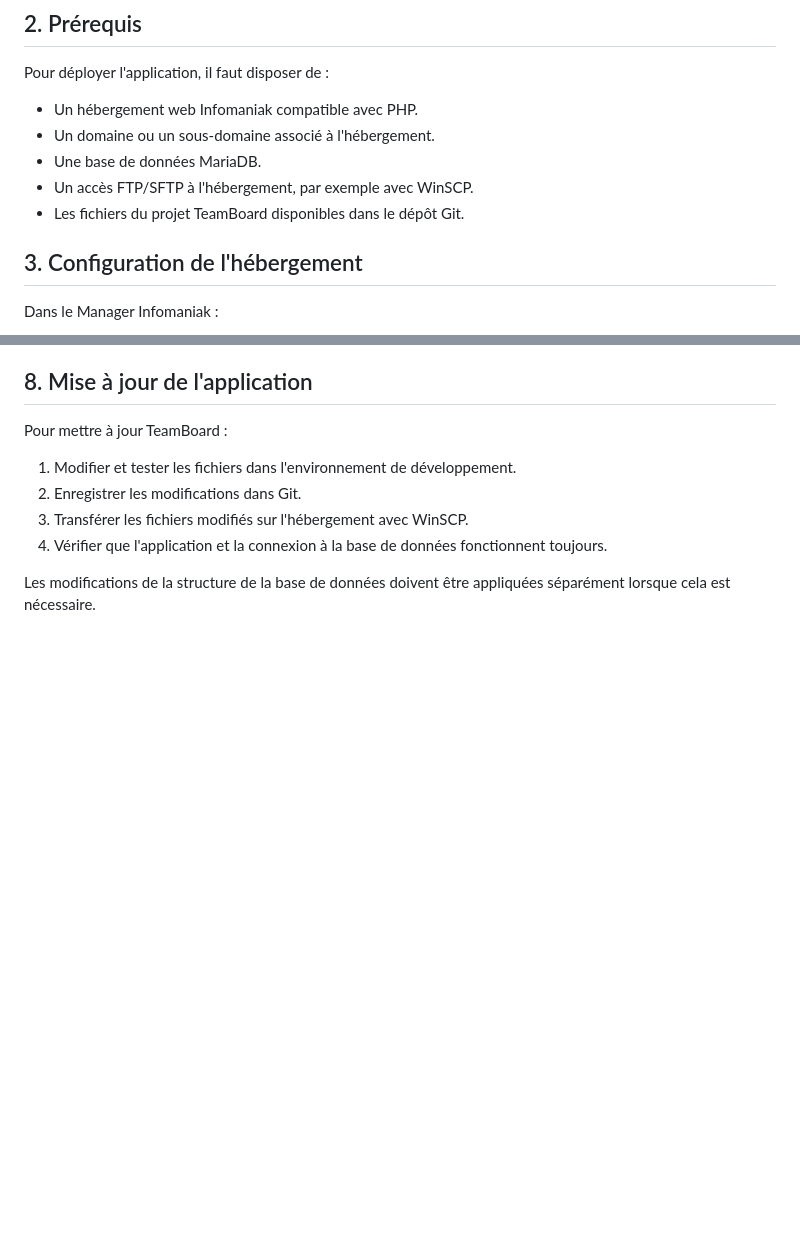
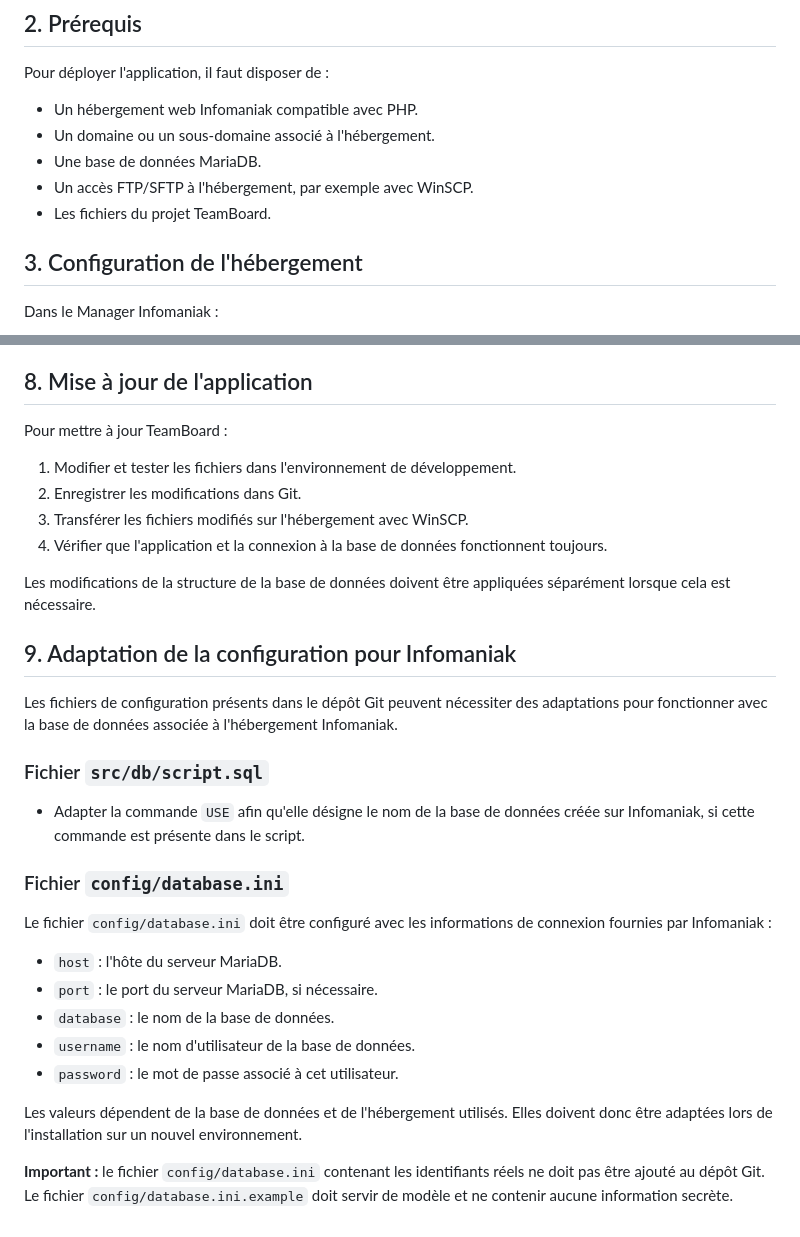
Before and after one commit to krmsln/progserv2-projetlibre_tess_kerem, a Markdown page: docs/deploiement-infomaniak/README.md, 2 parts joined by grey strips. Drawn GitHub-style; blank space fills up the shorter version.

```diff
--- a/docs/deploiement-infomaniak/README.md
+++ b/docs/deploiement-infomaniak/README.md
@@ -16,7 +16,7 @@ Pour déployer l'application, il faut disposer de :
 - Un domaine ou un sous-domaine associé à l'hébergement.
 - Une base de données MariaDB.
 - Un accès FTP/SFTP à l'hébergement, par exemple avec WinSCP.
-- Les fichiers du projet TeamBoard disponibles dans le dépôt Git.
+- Les fichiers du projet TeamBoard.
 
 ## 3. Configuration de l'hébergement
 
@@ -99,3 +88,25 @@ Pour mettre à jour TeamBoard :
 4. Vérifier que l'application et la connexion à la base de données fonctionnent toujours.
 
 Les modifications de la structure de la base de données doivent être appliquées séparément lorsque cela est nécessaire.
+
+## 9. Adaptation de la configuration pour Infomaniak
+
+Les fichiers de configuration présents dans le dépôt Git peuvent nécessiter des adaptations pour fonctionner avec la base de données associée à l'hébergement Infomaniak.
+
+### Fichier `src/db/script.sql`
+
+- Adapter la commande `USE` afin qu'elle désigne le nom de la base de données créée sur Infomaniak, si cette commande est présente dans le script.
+
+### Fichier `config/database.ini`
+
+Le fichier `config/database.ini` doit être configuré avec les informations de connexion fournies par Infomaniak :
+
+- `host` : l'hôte du serveur MariaDB.
+- `port` : le port du serveur MariaDB, si nécessaire.
+- `database` : le nom de la base de données.
+- `username` : le nom d'utilisateur de la base de données.
+- `password` : le mot de passe associé à cet utilisateur.
+
+Les valeurs dépendent de la base de données et de l'hébergement utilisés. Elles doivent donc être adaptées lors de l'installation sur un nouvel environnement.
+
+**Important :** le fichier `config/database.ini` contenant les identifiants réels ne doit pas être ajouté au dépôt Git. Le fichier `config/database.ini.example` doit servir de modèle et ne contenir aucune information secrète.
```
Also changed, not shown: other parts of docs/deploiement-infomaniak/README.md (+13 -24 lines).
